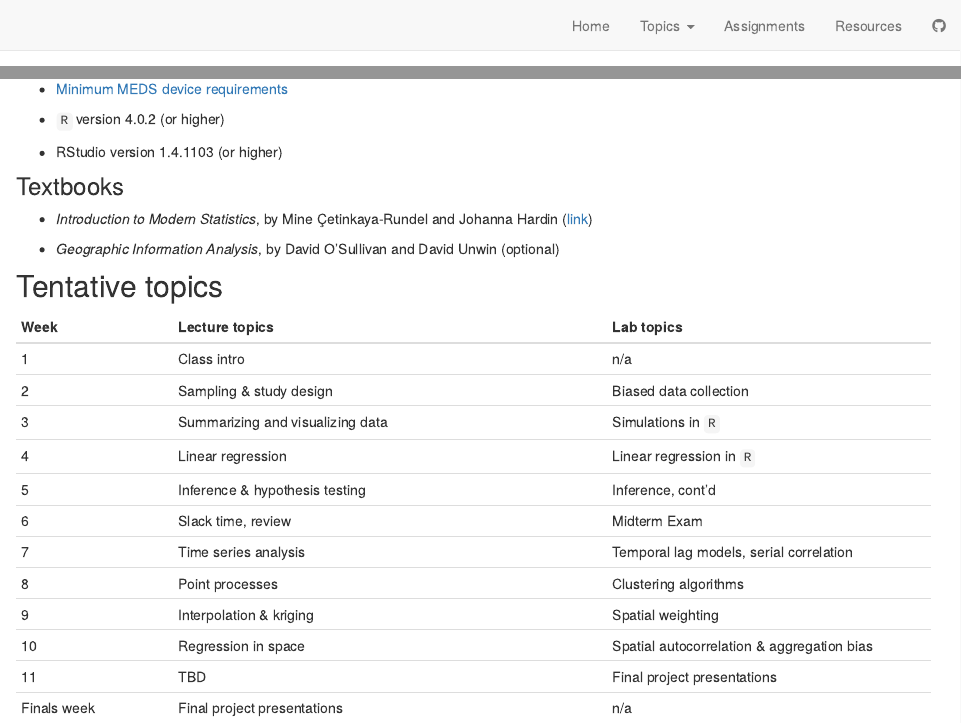
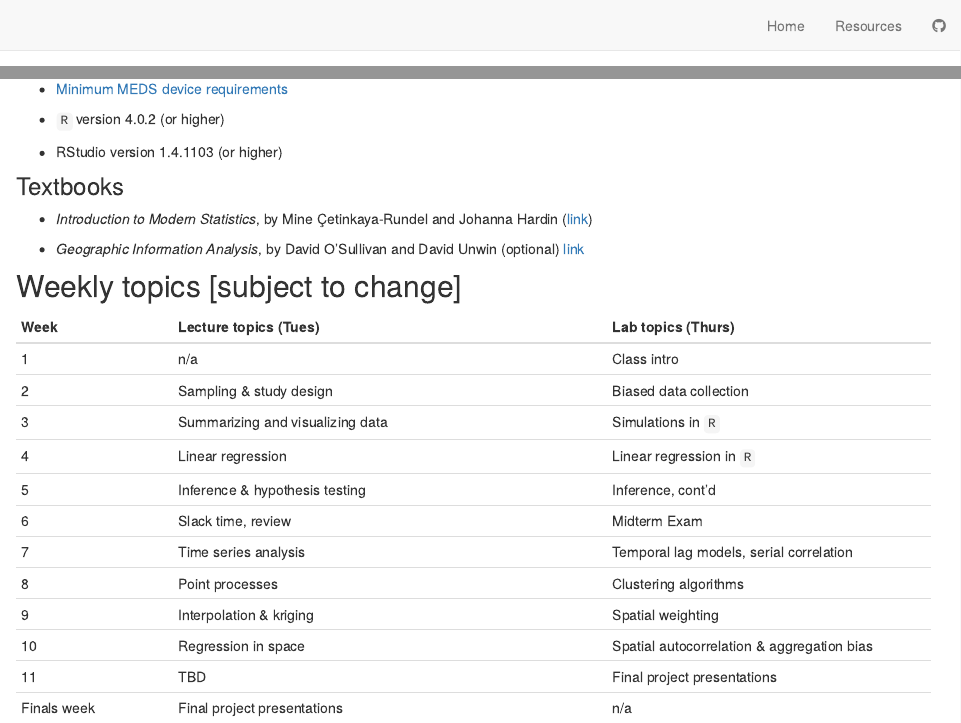
Before and after one commit to tcarleton/EDS-222-stats, an R Markdown document (index.Rmd): the page in a window 1100 px wide, from its top, and a second part further down, joined at a grey line. Rendered offline with R 4.5, knitr and Pandoc, with nearby package versions; drawn as R Markdown's standard HTML page in place of the format the file asks for.

Commit message:
update nav bar

```diff
--- a/_site.yml
+++ b/_site.yml
@@ -7,30 +7,12 @@ navbar:
   right:
     - text: "Home"
       href: index.html
-    - text: "Topics"
-      menu:
-        - text: "Topic 1: Add a new site page"
-          href: topic_1.html
-        - text: "Topic 2: Update site title & subtitle"
-          href: topic_2.html
-        - text: "Topic 3: Add images"
-          href: topic_3.html
-        - text: "Topic 4: Change the theme"
-          href: topic_4.html
-        - text: "Topic 5: Basic formatting"
-          href: topic_5.html
-        - text: "Topic 6: Internal & external links"
-          href: topic_6.html
-        - text: "Topic 7: Remove tables of contents"
-          href: topic_7.html
-        - text: "Topic 8: Add a dropdown menu from navigation bar item"
-          href: topic_8.html
-        - text: "Topic 9: Change site fonts"
-          href: topic_9.html
-        - text: "Topic 10: Add a table"
-          href: topic_10.html
-    - text: "Assignments"
-      href: assignments.html
+    #- text: "Topics"
+    #  menu:
+     #   - text: "Topic 1: Add a new site page"
+      #    href: topic_1.html
+    #- text: "Assignments"
+      #href: assignments.html
     - text: "Resources"
       href: resources.html
     - icon: fab fa-github
--- a/index.Rmd
+++ b/index.Rmd
@@ -92,13 +92,13 @@ The goal of this course is to enable MEDS students to confidently and competentl
 
 -   _Introduction to Modern Statistics_, by Mine Çetinkaya-Rundel and Johanna Hardin ([link](https://openintro-ims.netlify.app/))
 
--   _Geographic Information Analysis_, by David O'Sullivan and David Unwin (optional)
+-   _Geographic Information Analysis_, by David O'Sullivan and David Unwin (optional) [link](https://onlinelibrary.wiley.com/doi/book/10.1002/9780470549094)
 
-## Tentative topics
+## Weekly topics [subject to change]
 
-| Week | Lecture topics | Lab topics |
+| Week | Lecture topics (Tues) | Lab topics (Thurs) |
 |------|----------------|------------|
-| 1    | Class intro        | n/a        |
+| 1    | n/a        | Class intro        |
 | 2    | Sampling \& study design         | Biased data collection     |
 | 3    | Summarizing and visualizing data         | Simulations in `R`     |
 | 4    | Linear regression         | Linear regression in `R`     |
```
Also changed, not shown: resources.Rmd (+14 -2 lines), docs/search.json, 13 other files.
